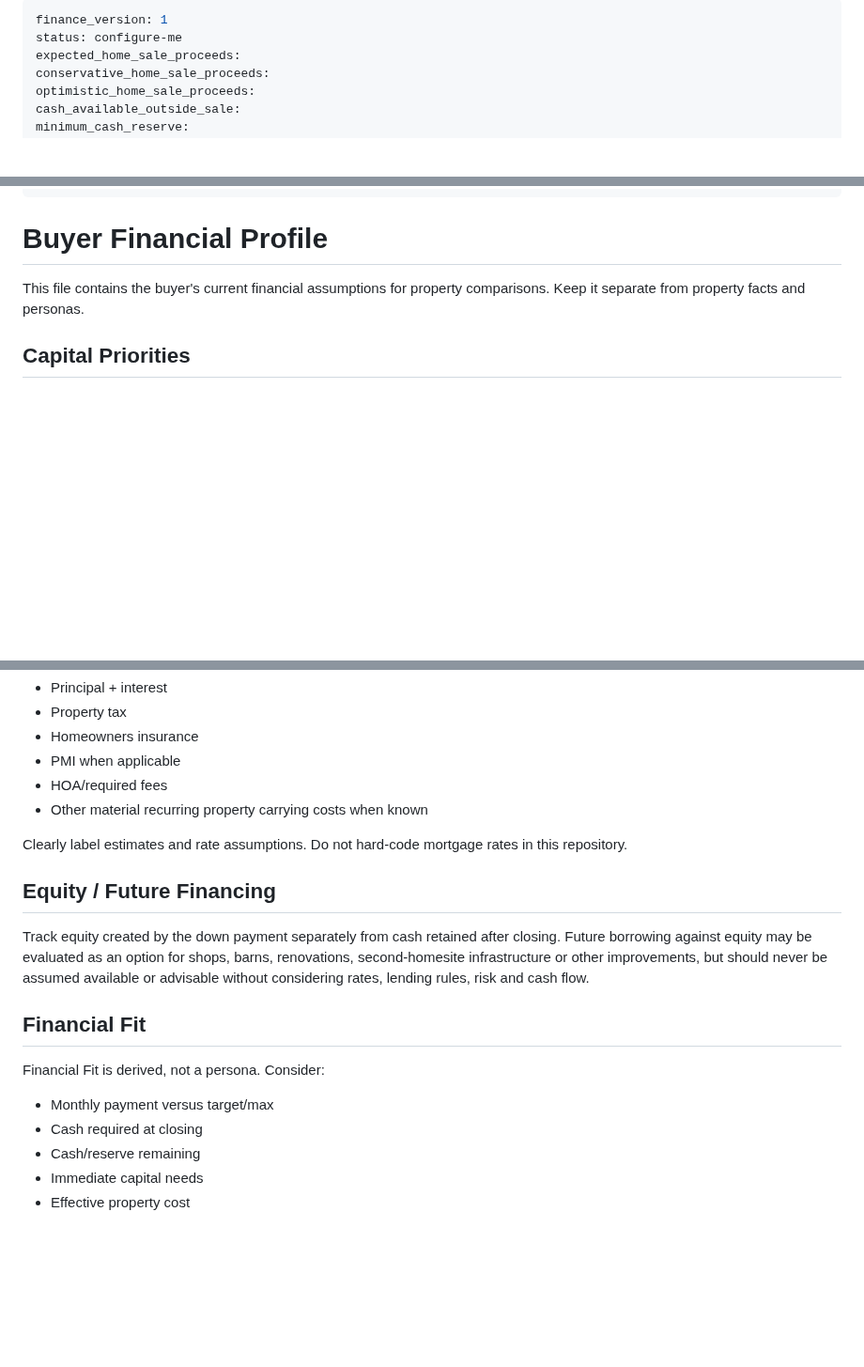
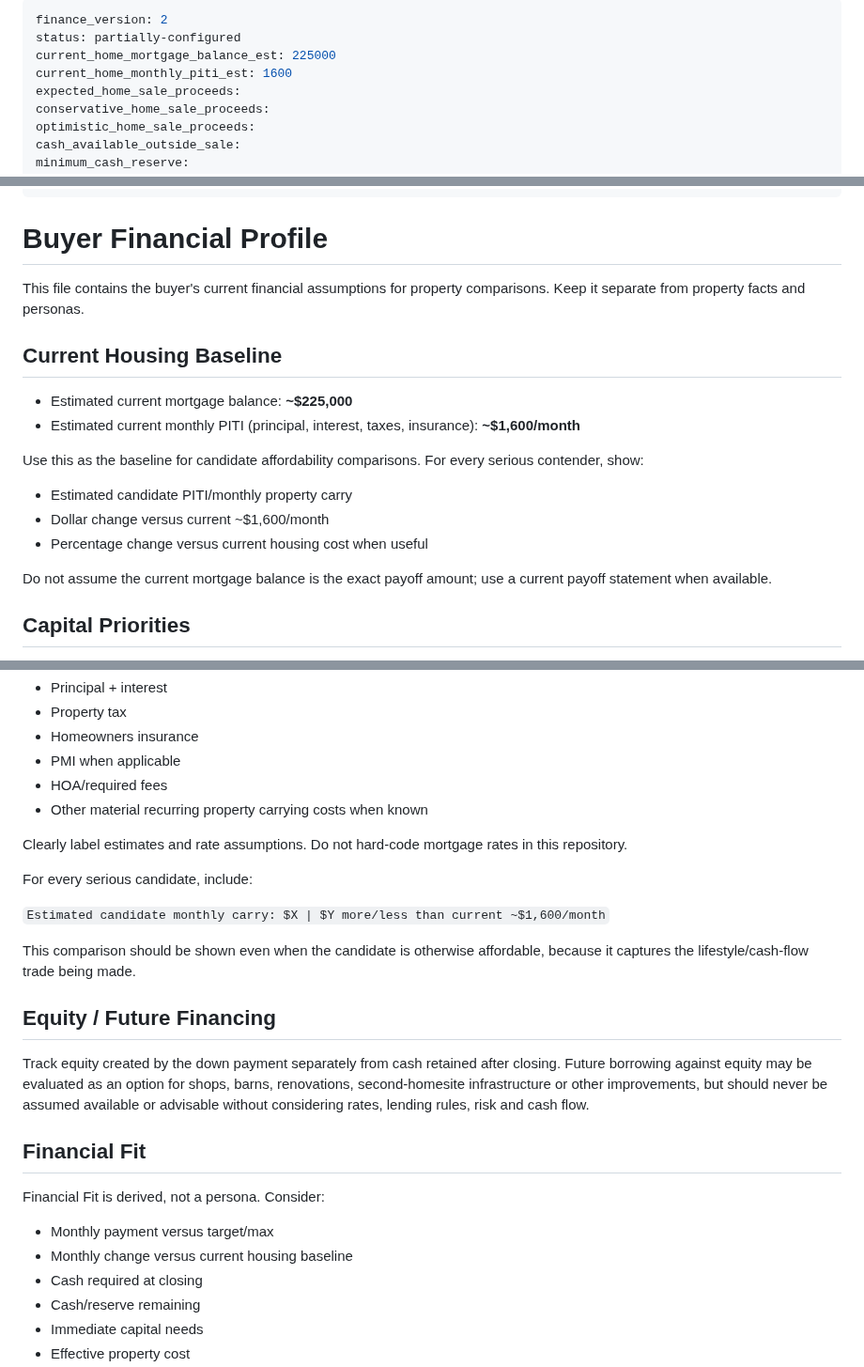
Before and after one commit to nicholaskell/PropertyResearch, a Markdown page: finance/buyer-finance.md, 3 parts joined by grey strips. Shown at 94% size. GitHub-like rendering; blank space fills up the shorter version.

Commit message:
Add current-home mortgage and payment baseline to finance profile

```diff
--- a/finance/buyer-finance.md
+++ b/finance/buyer-finance.md
@@ -1,6 +1,8 @@
 ---
-finance_version: 1
-status: configure-me
+finance_version: 2
+status: partially-configured
+current_home_mortgage_balance_est: 225000
+current_home_monthly_piti_est: 1600
 expected_home_sale_proceeds:
 conservative_home_sale_proceeds:
 optimistic_home_sale_proceeds:
@@ -19,6 +21,19 @@ closing_cost_reserve:
 
 This file contains the buyer's current financial assumptions for property comparisons. Keep it separate from property facts and personas.
 
+## Current Housing Baseline
+
+- Estimated current mortgage balance: **~$225,000**
+- Estimated current monthly PITI (principal, interest, taxes, insurance): **~$1,600/month**
+
+Use this as the baseline for candidate affordability comparisons. For every serious contender, show:
+
+- Estimated candidate PITI/monthly property carry
+- Dollar change versus current ~$1,600/month
+- Percentage change versus current housing cost when useful
+
+Do not assume the current mortgage balance is the exact payoff amount; use a current payoff statement when available.
+
 ## Capital Priorities
 
 1. Preserve the minimum cash reserve.
@@ -62,6 +79,12 @@ Use current financing assumptions/rates when analyzing a live purchase. Estimate
 
 Clearly label estimates and rate assumptions. Do not hard-code mortgage rates in this repository.
 
+For every serious candidate, include:
+
+`Estimated candidate monthly carry: $X | $Y more/less than current ~$1,600/month`
+
+This comparison should be shown even when the candidate is otherwise affordable, because it captures the lifestyle/cash-flow trade being made.
+
 ## Equity / Future Financing
 
 Track equity created by the down payment separately from cash retained after closing. Future borrowing against equity may be evaluated as an option for shops, barns, renovations, second-homesite infrastructure or other improvements, but should never be assumed available or advisable without considering rates, lending rules, risk and cash flow.
@@ -71,6 +94,7 @@ Track equity created by the down payment separately from cash retained after clo
 Financial Fit is derived, not a persona. Consider:
 
 - Monthly payment versus target/max
+- Monthly change versus current housing baseline
 - Cash required at closing
 - Cash/reserve remaining
 - Immediate capital needs
```
Also changed, not shown: other parts of finance/buyer-finance.md (+4 -0 lines).
